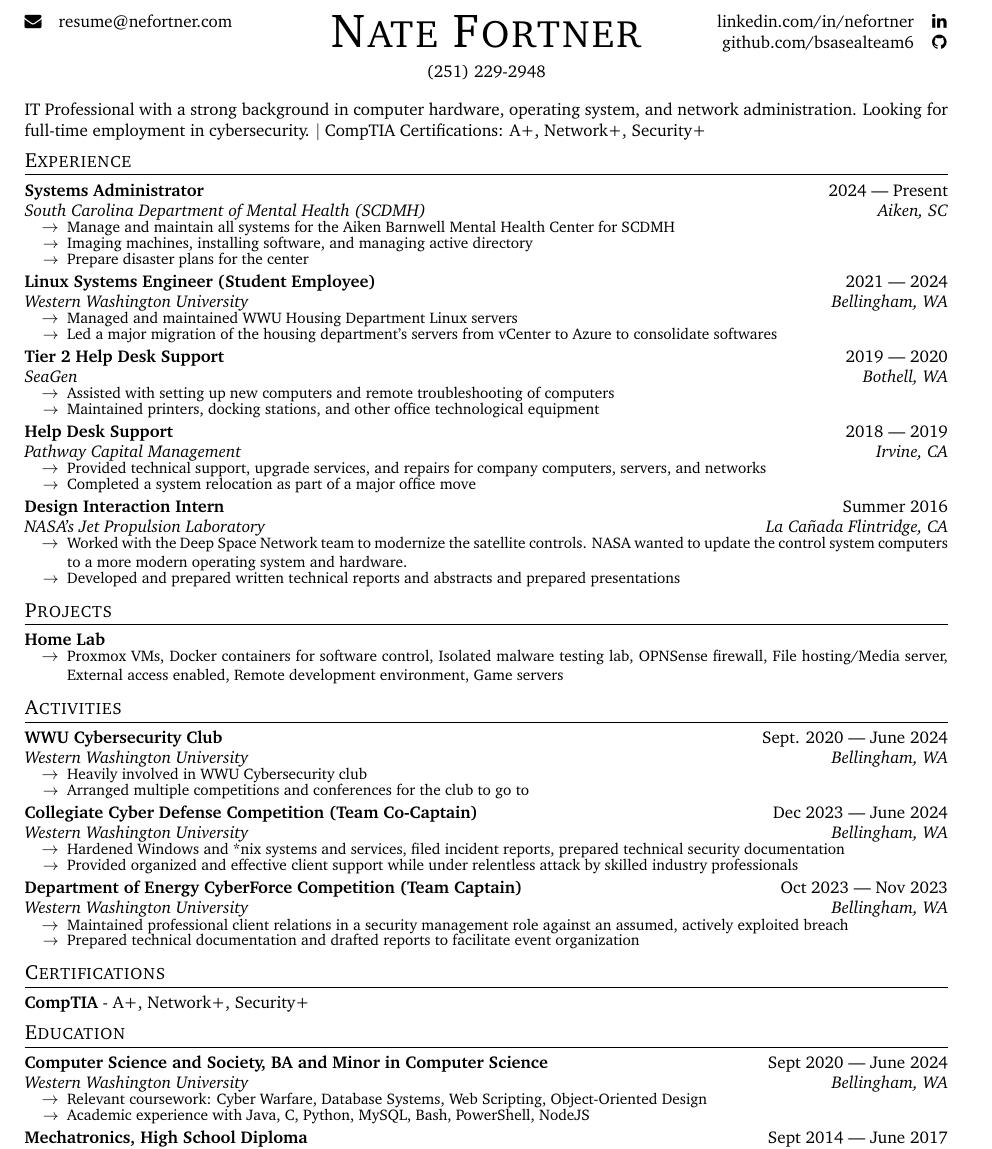
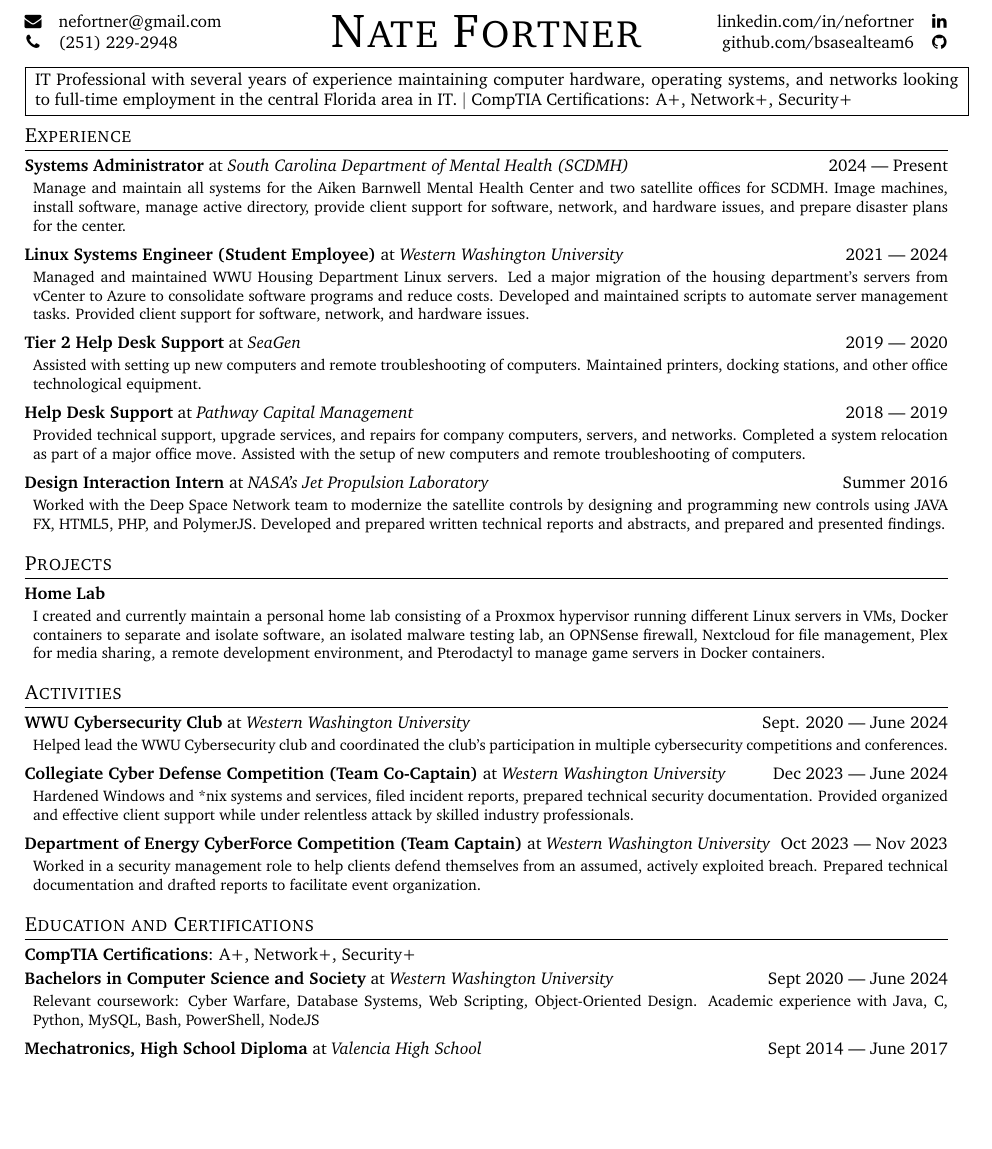
Before and after one commit to bsasealteam6/resume, a LaTeX CV (resume.tex): part of the page, cut so that both start at the same text, the shorter picture padded with empty space. Compiled offline with pdfLaTeX.

Commit message:
More resume update

```diff
--- a/resume.tex
+++ b/resume.tex
@@ -13,6 +13,9 @@
 \usepackage{titlesec} % Formatting for section headers
 \usepackage{eqparbox} % Helps to align the Font Awesome icons
 \usepackage{xcolor} % Allows for graying out the verification codes
+\usepackage{enumitem} % Allows for custom list formatting
+\setlist[itemize]{leftmargin=*} % Removes left margin for itemize lists
+
 % \usepackage[pdftex,
 %             pdfauthor={Nate Fortner},
 %             pdftitle={Nate Fortner's Resume},
@@ -28,17 +31,17 @@
 }{}{}{}[\titlerule\vspace{-5pt}] % Display line under section header for width of document; remove 5pt space below
 
 % Aligns the Font Awesome icons; thanks to stackoverflow.com/questions/55502809
-\newcommand{\alignicon}[2][nmbr]{\eqmakebox[#1]{\strut #2}}
+\newcommand{\alignicon}[2][nmbr]{\eqmakebox[#1]{\strut#2}}
 
 % Starts top-level item formatting
 % Accepts: {Title}{Institution}{Location}{Start Date}{End Date}
 \newcommand{\topLevelItem}[4]{
-    \textbf{#1}\hfill #4\newline
-    \emph{#2\hfill #3}\newline
+    \textbf{#1} at \emph{#2}\hfill #4\newline
+    % \emph{#2\hfill #3}\newline
     \vspace{-18pt}\begin{itemize}
 }
 \newcommand{\certificationType}[2]{
-    \textbf{#1} - #2
+    \textbf{#1 Certifications}: #2\vspace{2pt} \newline
 }
 
 
@@ -69,48 +72,48 @@
 
 \begin{document}
 % Header
+
 \begin{center}
-	% Info + icons beside nameCould not find definition for \lowLe
-	\noindent\alignicon\faEnvelope\quad\href{mailto:resume@nefortner.com}{resume@nefortner.com}\hfill % Email
+	% Info + icons beside name
+	\noindent\alignicon\faEnvelope\quad\href{mailto:nefortner@gmail.com}{nefortner@gmail.com}\hfill % Email
 	\href{https://linkedin.com/in/nefortner}{linkedin.com/in/nefortner}\quad\alignicon\faLinkedin\newline % LinkedIn profile
-	\alignicon\quad\href{https://nefortner.com}{ }
+	\alignicon\faPhone\quad\href{tel:2512292948}{(251) 229-2948}
     \hfill % Website
 	\href{https://github.com/bsasealteam6}{github.com/bsasealteam6}\quad\alignicon\faGithub\vspace*{-0.33in} % GitHub profile
 
 	% Name
 	{\fontsize{28}{0}\selectfont\scshape Nate Fortner}
 \end{center}
-\begin{center}
-	(251) 229-2948\vspace{5pt}
-\end{center}
+% \begin{center}
+% 	(251) 229-2948\vspace{5pt}
+% \end{center}
 % \section*{Purpose}
-IT Professional with a strong background in computer hardware, operating system, and network administration. Looking for full-time employment in cybersecurity. $\mid$ CompTIA Certifications: A+, Network+, Security+
+\fbox{
+    \parbox{\textwidth}{
+        IT Professional with several years of experience maintaining computer hardware, operating systems, and networks looking to full-time employment in the central Florida area in IT. $|$ CompTIA Certifications: A+, Network+, Security+
+    }
+}
 % % Section 2: Experience
 \section*{Experience}
 % Element
 \topLevelItem{Systems Administrator}{South Carolina Department of Mental Health (SCDMH)}{Aiken, SC}{2024 — Present}
-\lowLevelItem{Manage and maintain all systems for the Aiken Barnwell Mental Health Center for SCDMH}
-\lowLevelItem{Imaging machines, installing software, and managing active directory}
-\lowLevelItem{Prepare disaster plans for the center}
+\lowLevelItem{Manage and maintain all systems for the Aiken Barnwell Mental Health Center and two satellite offices for SCDMH.  Image machines, install software, manage active directory, provide client support for software, network, and hardware issues, and prepare disaster plans for the center.}
+
 \topLevelItemEnd
 \topLevelItem{Linux Systems Engineer (Student Employee)}{Western Washington University}{Bellingham, WA}{2021 — 2024}
-\lowLevelItem{Managed and maintained WWU Housing Department Linux servers}
-\lowLevelItem{Led a major migration of the housing department’s servers from vCenter to Azure to consolidate softwares}
+\lowLevelItem{Managed and maintained WWU Housing Department Linux servers.  Led a major migration of the housing department’s servers from vCenter to Azure to consolidate software programs and reduce costs.  Developed and maintained scripts to automate server management tasks.  Provided client support for software, network, and hardware issues.}
 \topLevelItemEnd
 % Element
 \topLevelItem{Tier 2 Help Desk Support}{SeaGen}{Bothell, WA}{2019 — 2020}
-\lowLevelItem{Assisted with setting up new computers and remote troubleshooting of computers}
-\lowLevelItem{Maintained printers, docking stations, and other office technological equipment}
+\lowLevelItem{Assisted with setting up new computers and remote troubleshooting of computers.  Maintained printers, docking stations, and other office technological equipment.}
 \topLevelItemEnd
 % Element
 \topLevelItem{Help Desk Support}{Pathway Capital Management}{Irvine, CA}{2018 — 2019}
-\lowLevelItem{Provided technical support, upgrade services, and repairs for company computers, servers, and networks}
-\lowLevelItem{Completed a system relocation as part of a major office move}
+\lowLevelItem{Provided technical support, upgrade services, and repairs for company computers, servers, and networks.  Completed a system relocation as part of a major office move.  Assisted with the setup of new computers and remote troubleshooting of computers.}
 \topLevelItemEnd
 %Element
 \topLevelItem{Design Interaction Intern}{NASA's Jet Propulsion Laboratory}{La Ca\~{n}ada Flintridge, CA}{Summer 2016}
-\lowLevelItem{Worked with the Deep Space Network team to modernize the satellite controls. NASA wanted to update the control system computers to a more modern operating system and hardware.}
-\lowLevelItem{Developed and prepared written technical reports and abstracts and prepared presentations}
+\lowLevelItem{Worked with the Deep Space Network team to modernize the satellite controls by designing and programming new controls using JAVA FX, HTML5, PHP, and PolymerJS. Developed and prepared written technical reports and abstracts, and prepared and presented findings.}
 \topLevelItemEnd
 % Section 2: Education
 \section*{Projects}
@@ -126,38 +129,35 @@
 % \topLevelItemEnd
 % Element
 \topLevelProjectItem{Home Lab}{{}} %\href{https://nefortner.com/homelab}{nefortner.com/homelab}
-\lowLevelItem{Proxmox VMs, Docker containers for software control, Isolated malware testing lab, OPNSense firewall, File hosting/Media server, External access enabled, Remote development environment, Game servers}
+\lowLevelItem{I created and currently maintain a personal home lab consisting of a Proxmox hypervisor running different Linux servers in VMs, Docker containers to separate and isolate software, an isolated malware testing lab, an OPNSense firewall, Nextcloud for file management, Plex for media sharing, a remote development environment, and Pterodactyl to manage game servers in Docker containers.}
 % \lowLevelItem{Widely agreed to be the most comprehensive homelab in the club by far}
 \topLevelItemEnd
 % Section 3: Activities
 \section*{Activities}
 % Element
 \topLevelItem{WWU Cybersecurity Club}{Western Washington University}{Bellingham, WA}{Sept. 2020 — June 2024}
-\lowLevelItem{Heavily involved in WWU Cybersecurity club}
-\lowLevelItem{Arranged multiple competitions and conferences for the club to go to}
+\lowLevelItem{Helped lead the WWU Cybersecurity club and coordinated the club’s participation in multiple cybersecurity competitions and conferences.}
 \topLevelItemEnd
 % Element
 \topLevelItem{Collegiate Cyber Defense Competition (Team Co-Captain)}{Western Washington University}{Bellingham, WA}{Dec 2023 — June 2024}
-\lowLevelItem{Hardened Windows and *nix systems and services, filed incident reports, prepared technical security documentation}
-\lowLevelItem{Provided organized and effective client support while under relentless attack by skilled industry professionals}
+\lowLevelItem{Hardened Windows and *nix systems and services, filed incident reports, prepared technical security documentation.  Provided organized and effective client support while under relentless attack by skilled industry professionals.}
 \topLevelItemEnd
 % Element
 \topLevelItem{Department of Energy CyberForce Competition (Team Captain)}{Western Washington University}{Bellingham, WA}{Oct 2023 — Nov 2023}
-\lowLevelItem{Maintained professional client relations in a security management role against an assumed, actively exploited breach}
-\lowLevelItem{Prepared technical documentation and drafted reports to facilitate event organization}
+\lowLevelItem{Worked in a security management role to help clients defend themselves from an assumed, actively exploited breach.  Prepared technical documentation and drafted reports to facilitate event organization.}
 \topLevelItemEnd
 
-\section*{Certifications}
+% \section*{Certifications}
+% % Element
+% \certificationType{CompTIA}{A+, Network+, Security+}
+
+
+\section*{Education and Certifications}
 % Element
 \certificationType{CompTIA}{A+, Network+, Security+}
-
-
-\section*{Education}
-% Element
-\topLevelItem{Computer Science and Society, BA and Minor in Computer Science}{Western Washington University}{Bellingham, WA}{Sept 2020 — June 2024}
+\topLevelItem{Bachelors in Computer Science and Society}{Western Washington University}{Bellingham, WA}{Sept 2020 — June 2024}
 % \lowLevelItem{Multi-Disciplinary Studies Major with specialization in Computer Science and Cybersecurity}
-\lowLevelItem{Relevant coursework: Cyber Warfare, Database Systems, Web Scripting, Object-Oriented Design}
-\lowLevelItem{Academic experience with Java, C, Python, MySQL, Bash, PowerShell, NodeJS}
+\lowLevelItem{Relevant coursework: Cyber Warfare, Database Systems, Web Scripting, Object-Oriented Design.  Academic experience with Java, C, Python, MySQL, Bash, PowerShell, NodeJS}
 \topLevelItemEnd
 % Element
 % \topLevelItem{}{Western Washington University }{Bellingham, WA}{Sep. 2020 — June 2024 (Expected)}
```
Also changed, not shown: resume.tex (2 more changed lines), 1 other file.
